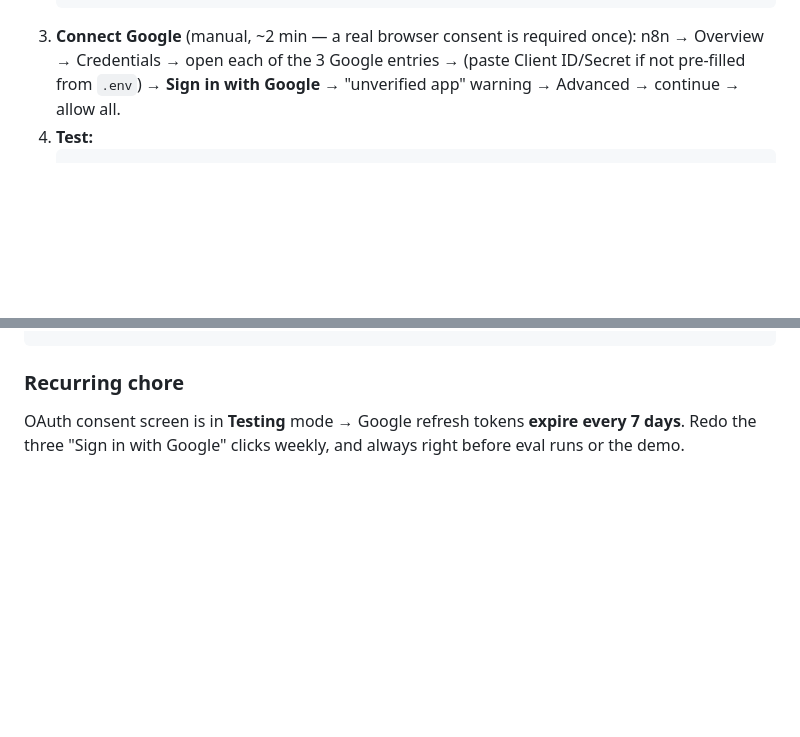
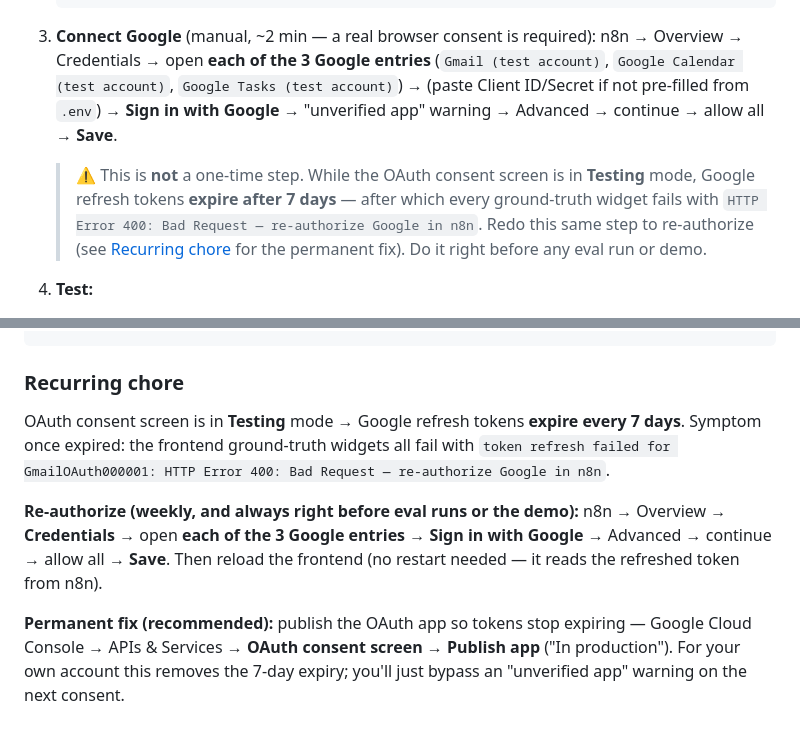
Before and after one commit to instantwolf/edge-email-assistant, a Markdown page: n8nsetup.md, 2 parts joined by grey strips. Drawn GitHub-style; blank space fills up the shorter version.

Commit message:
overhauled n8n setup description to detail the google auth issue

````diff
--- a/n8nsetup.md
+++ b/n8nsetup.md
@@ -45,10 +45,17 @@ n8n editor: http://localhost:5678 — log in with `N8N_OWNER_EMAIL` / `N8N_OWNER
    docker compose exec n8n n8n update:workflow --id=EmailCalAssist01 --active=true
    docker compose restart n8n
    ```
-3. **Connect Google** (manual, ~2 min — a real browser consent is required once):
-   n8n → Overview → Credentials → open each of the 3 Google entries → (paste Client ID/Secret
-   if not pre-filled from `.env`) → **Sign in with Google** → "unverified app" warning →
-   Advanced → continue → allow all.
+3. **Connect Google** (manual, ~2 min — a real browser consent is required):
+   n8n → Overview → Credentials → open **each of the 3 Google entries**
+   (`Gmail (test account)`, `Google Calendar (test account)`, `Google Tasks (test account)`) →
+   (paste Client ID/Secret if not pre-filled from `.env`) → **Sign in with Google** →
+   "unverified app" warning → Advanced → continue → allow all → **Save**.
+
+   > ⚠️ This is **not** a one-time step. While the OAuth consent screen is in **Testing**
+   > mode, Google refresh tokens **expire after 7 days** — after which every ground-truth
+   > widget fails with `HTTP Error 400: Bad Request — re-authorize Google in n8n`. Redo
+   > this same step to re-authorize (see [Recurring chore](#recurring-chore) for the
+   > permanent fix). Do it right before any eval run or demo.
 4. **Test:**
    ```bash
    curl -X POST http://localhost:5678/webhook/assistant -H 'Content-Type: application/json' \
@@ -70,4 +77,15 @@ docker run --rm -v iotprojectmpc_n8n_data:/data -v "$PWD":/backup alpine \
 
 ### Recurring chore
 OAuth consent screen is in **Testing** mode → Google refresh tokens **expire every 7 days**.
-Redo the three "Sign in with Google" clicks weekly, and always right before eval runs or the demo.
+Symptom once expired: the frontend ground-truth widgets all fail with
+`token refresh failed for GmailOAuth000001: HTTP Error 400: Bad Request — re-authorize Google in n8n`.
+
+**Re-authorize (weekly, and always right before eval runs or the demo):**
+n8n → Overview → **Credentials** → open **each of the 3 Google entries** → **Sign in with
+Google** → Advanced → continue → allow all → **Save**. Then reload the frontend (no restart
+needed — it reads the refreshed token from n8n).
+
+**Permanent fix (recommended):** publish the OAuth app so tokens stop expiring —
+Google Cloud Console → APIs & Services → **OAuth consent screen** → **Publish app**
+("In production"). For your own account this removes the 7-day expiry; you'll just bypass an
+"unverified app" warning on the next consent.
````
